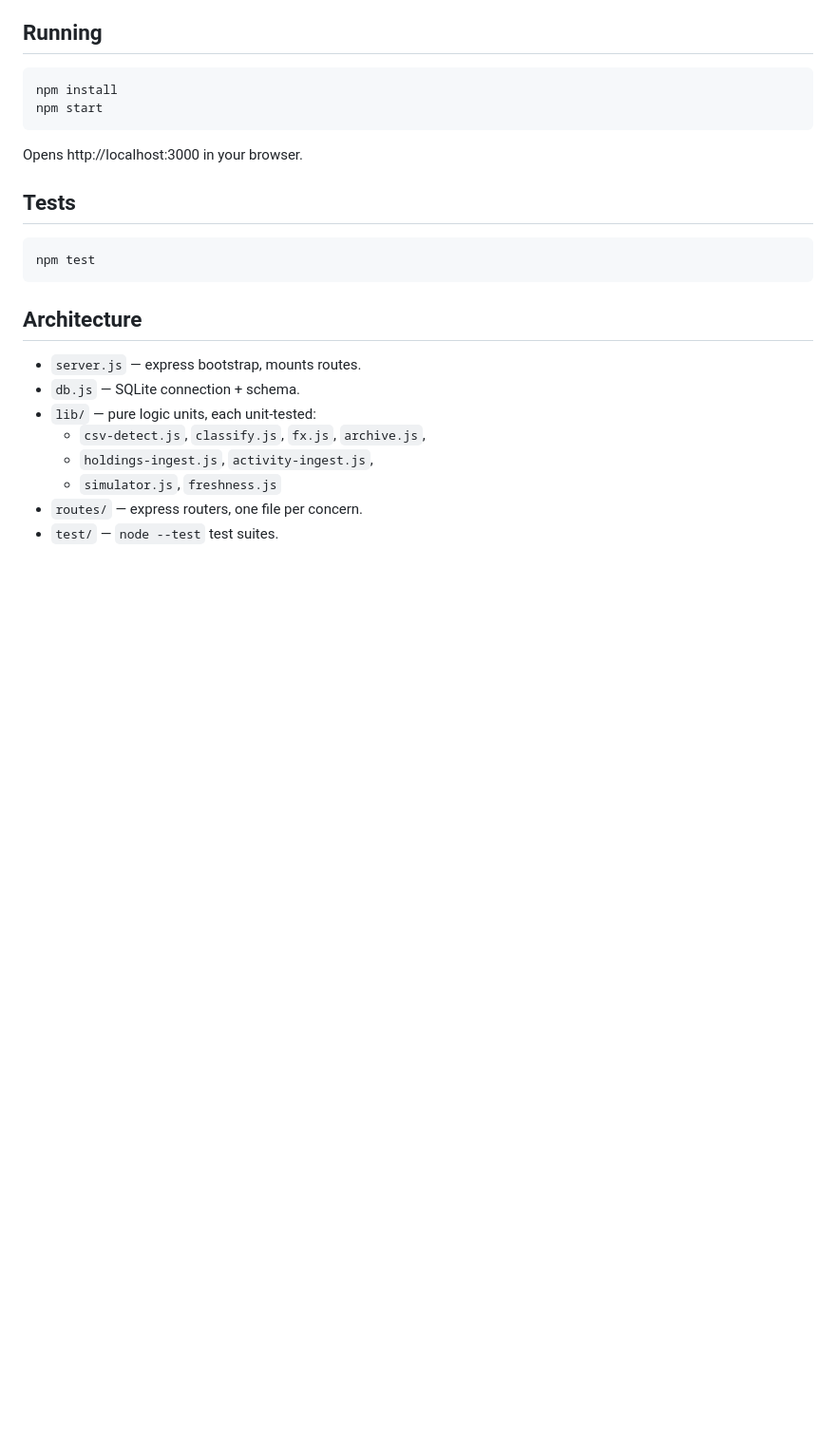
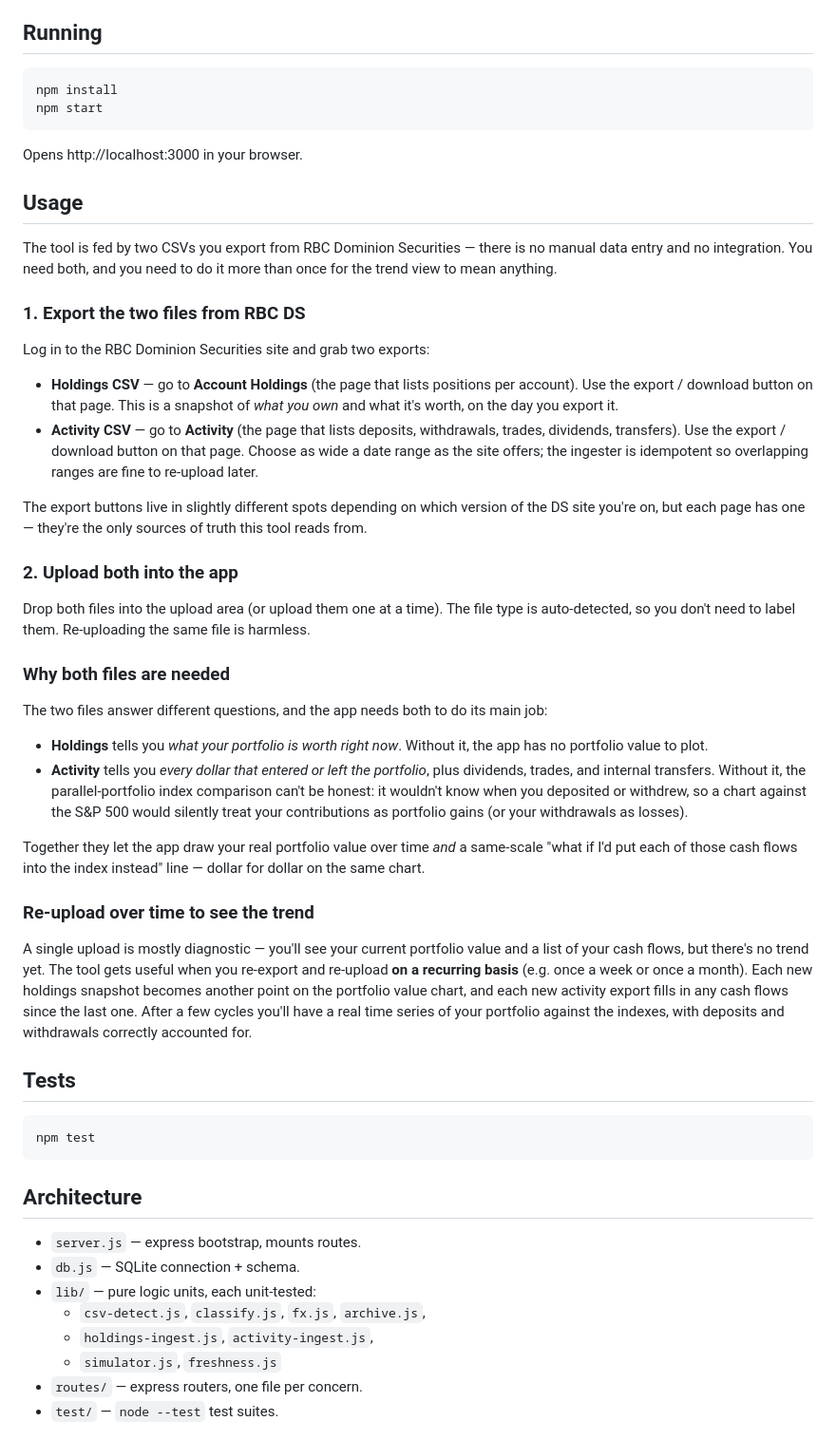
Before and after one commit to aliasaria/investment-tracker, a Markdown page: README.md, the part around the change. Shown at 95% size. Drawn GitHub-style; blank space fills up the shorter version.

Commit message:
docs: explain the two-CSV workflow and recurring-upload usage
README gains a Usage section pointing at the Account Holdings and
Activity export buttons on RBC DS, plus a note that the trend view
only becomes useful after re-uploading on multiple dates. AGENTS.md
gets a matching Data model section so agents understand why the
schema splits into holdings vs cash_flows.

````diff
--- a/README.md
+++ b/README.md
@@ -24,6 +24,36 @@ npm start
 ```
 
 Opens http://localhost:3000 in your browser.
+
+## Usage
+
+The tool is fed by two CSVs you export from RBC Dominion Securities — there is no manual data entry and no integration. You need both, and you need to do it more than once for the trend view to mean anything.
+
+### 1. Export the two files from RBC DS
+
+Log in to the RBC Dominion Securities site and grab two exports:
+
+- **Holdings CSV** — go to **Account Holdings** (the page that lists positions per account). Use the export / download button on that page. This is a snapshot of *what you own* and what it's worth, on the day you export it.
+- **Activity CSV** — go to **Activity** (the page that lists deposits, withdrawals, trades, dividends, transfers). Use the export / download button on that page. Choose as wide a date range as the site offers; the ingester is idempotent so overlapping ranges are fine to re-upload later.
+
+The export buttons live in slightly different spots depending on which version of the DS site you're on, but each page has one — they're the only sources of truth this tool reads from.
+
+### 2. Upload both into the app
+
+Drop both files into the upload area (or upload them one at a time). The file type is auto-detected, so you don't need to label them. Re-uploading the same file is harmless.
+
+### Why both files are needed
+
+The two files answer different questions, and the app needs both to do its main job:
+
+- **Holdings** tells you *what your portfolio is worth right now*. Without it, the app has no portfolio value to plot.
+- **Activity** tells you *every dollar that entered or left the portfolio*, plus dividends, trades, and internal transfers. Without it, the parallel-portfolio index comparison can't be honest: it wouldn't know when you deposited or withdrew, so a chart against the S&P 500 would silently treat your contributions as portfolio gains (or your withdrawals as losses).
+
+Together they let the app draw your real portfolio value over time *and* a same-scale "what if I'd put each of those cash flows into the index instead" line — dollar for dollar on the same chart.
+
+### Re-upload over time to see the trend
+
+A single upload is mostly diagnostic — you'll see your current portfolio value and a list of your cash flows, but there's no trend yet. The tool gets useful when you re-export and re-upload **on a recurring basis** (e.g. once a week or once a month). Each new holdings snapshot becomes another point on the portfolio value chart, and each new activity export fills in any cash flows since the last one. After a few cycles you'll have a real time series of your portfolio against the indexes, with deposits and withdrawals correctly accounted for.
 
 ## Tests
 
````
Also changed, not shown: AGENTS.md (+14 -0 lines).
